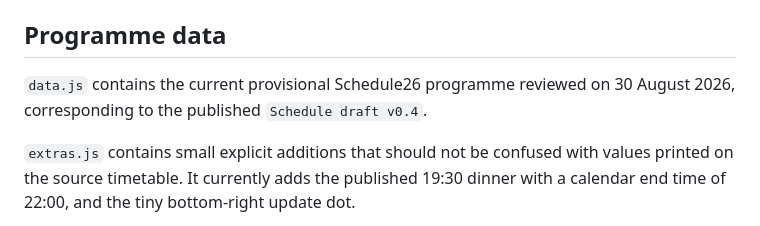
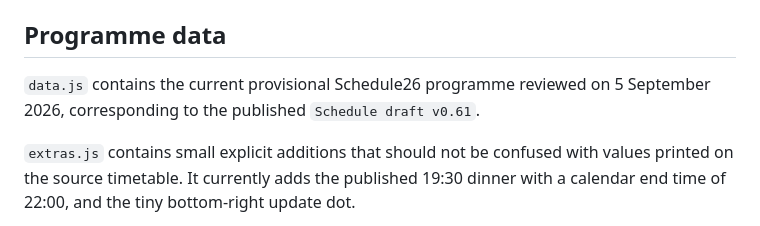
Before and after one commit to antlerboy/SYSPRAC26cal, a Markdown page: README.md, the part around the change. Rendered like a GitHub page.

Commit message:
Document SysPrac26 schedule v0.61

```diff
--- a/README.md
+++ b/README.md
@@ -45,7 +45,7 @@ The same pattern works for every talk, workshop, panel, plenary, AGM, and dinner
 
 ## Programme data
 
-`data.js` contains the current provisional Schedule26 programme reviewed on 30 August 2026, corresponding to the published `Schedule draft v0.4`.
+`data.js` contains the current provisional Schedule26 programme reviewed on 5 September 2026, corresponding to the published `Schedule draft v0.61`.
 
 `extras.js` contains small explicit additions that should not be confused with values printed on the source timetable. It currently adds the published 19:30 dinner with a calendar end time of 22:00, and the tiny bottom-right update dot.
 
```
